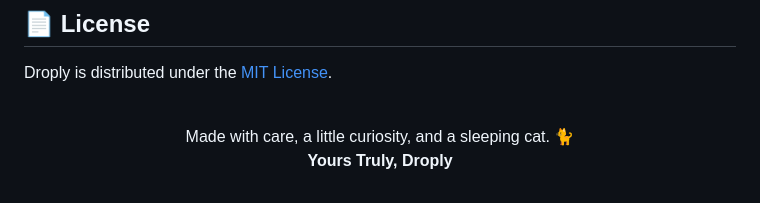
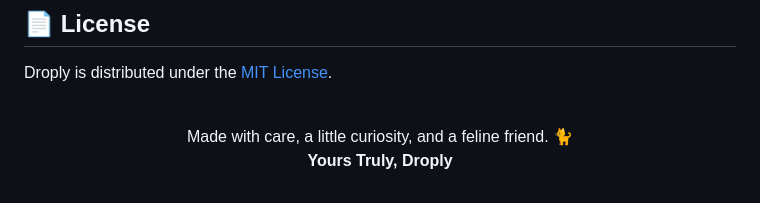
Before and after one commit to Amlan-Sarkar/Droply, a Markdown page: README.md, the part around the change. GitHub-like rendering.

Commit message:
Update description

```diff
--- a/README.md
+++ b/README.md
@@ -387,7 +387,7 @@ Droply is distributed under the [MIT License](LICENSE).
 <div align="center">
 <br>
 
-Made with care, a little curiosity, and a sleeping cat. 🐈
+Made with care, a little curiosity, and a feline friend. 🐈
 **Yours Truly, Droply**
 
 </div>
```
